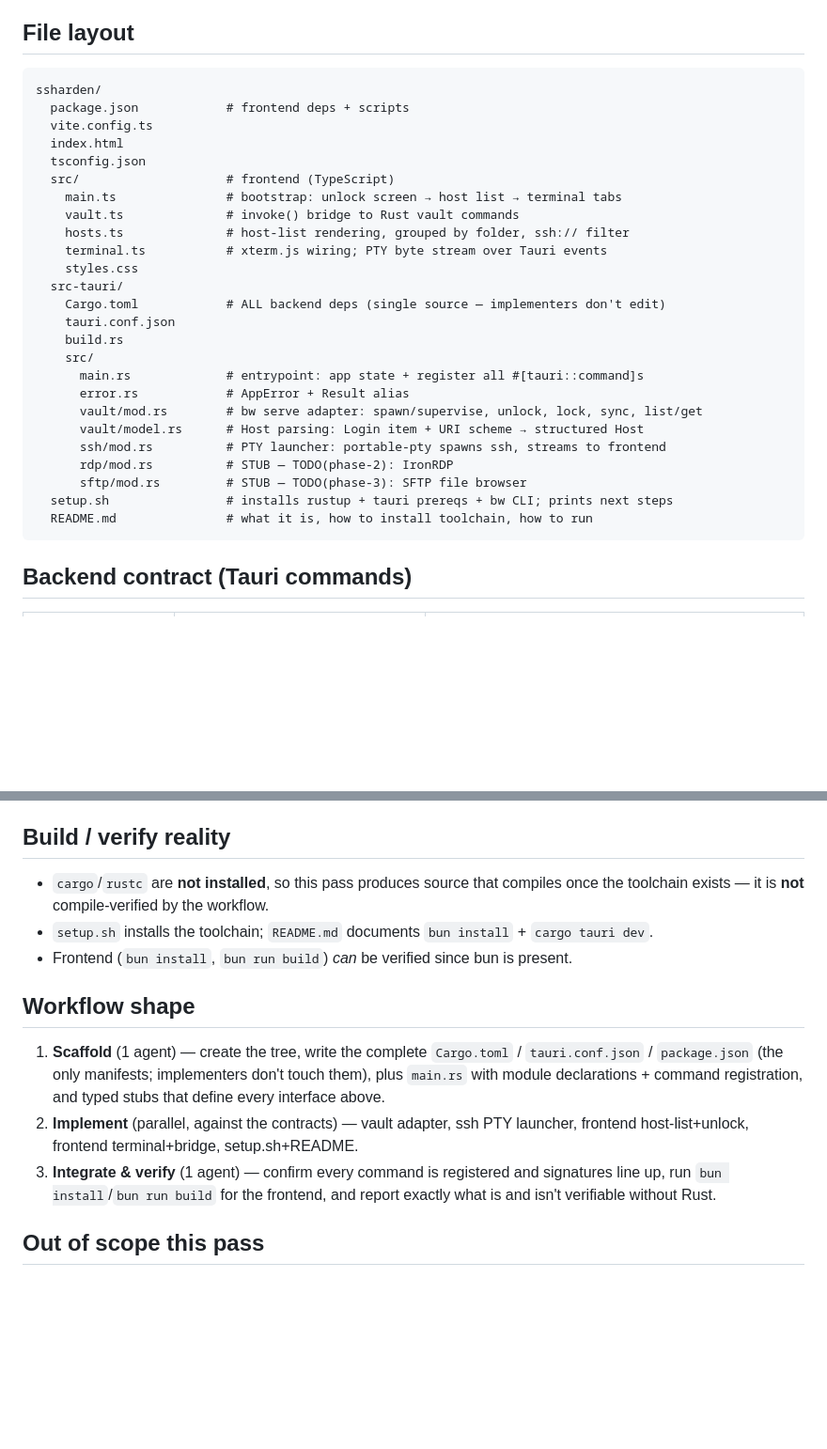
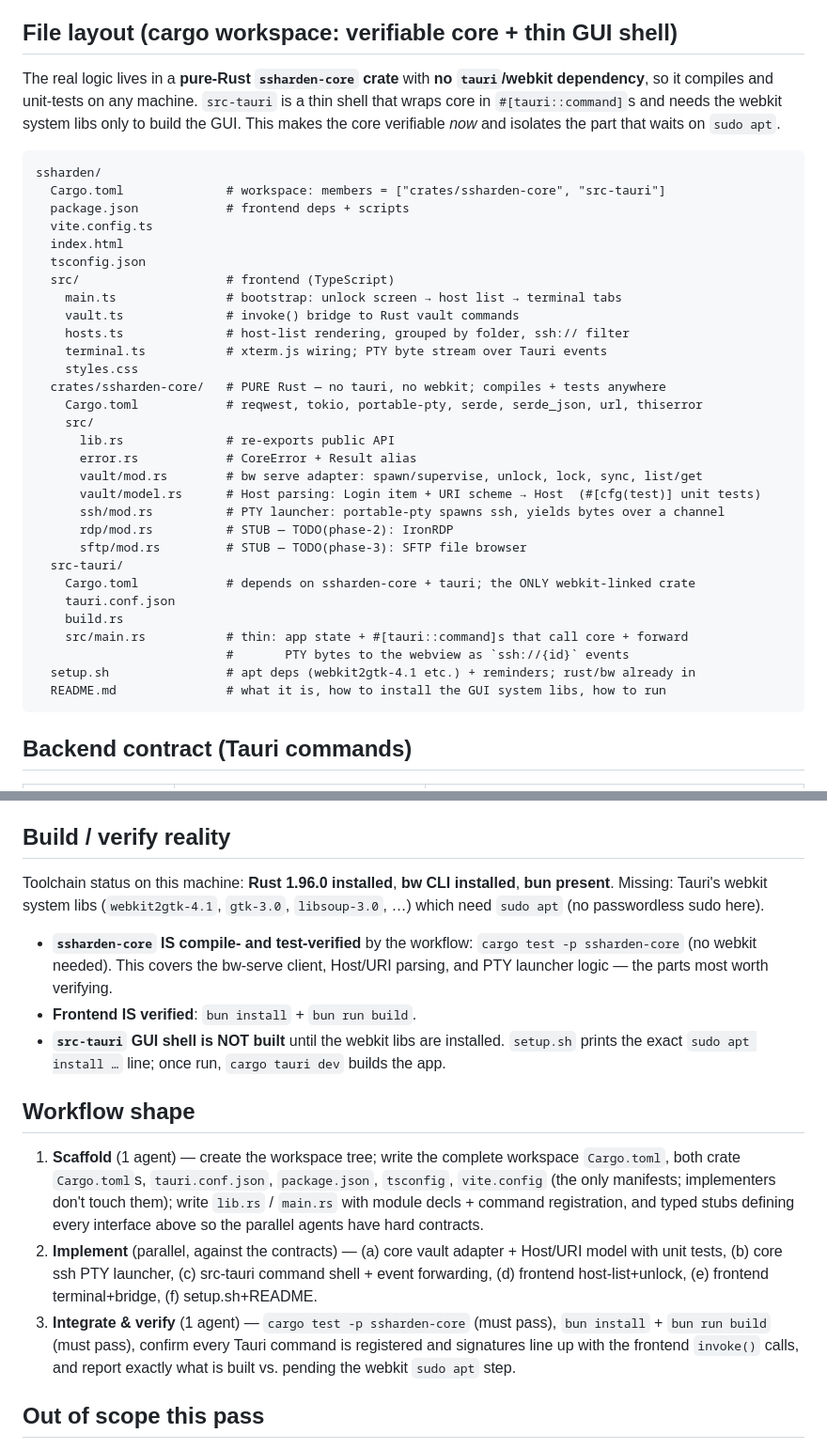
Before and after one commit to looqey/ssharden, a Markdown page: PLAN.md, 2 parts joined by grey strips. Shown at 94% size. Drawn GitHub-style; blank space fills up the shorter version.

Commit message:
plan: split into verifiable ssharden-core crate + tauri shell

````diff
--- a/PLAN.md
+++ b/PLAN.md
@@ -14,10 +14,16 @@ stubbed with clear `TODO(phase-2/3)` markers so the architecture is ready for th
   `serde`/`serde_json`, `url`, `thiserror`.
 - Vault engine: official **`bw` CLI** in `bw serve` mode, bound to `127.0.0.1:<ephemeral>`.
 
-## File layout
+## File layout (cargo workspace: verifiable core + thin GUI shell)
+
+The real logic lives in a **pure-Rust `ssharden-core` crate** with **no `tauri`/webkit
+dependency**, so it compiles and unit-tests on any machine. `src-tauri` is a thin shell
+that wraps core in `#[tauri::command]`s and needs the webkit system libs only to build the
+GUI. This makes the core verifiable *now* and isolates the part that waits on `sudo apt`.
 
 ```
 ssharden/
+  Cargo.toml              # workspace: members = ["crates/ssharden-core", "src-tauri"]
   package.json            # frontend deps + scripts
   vite.config.ts
   index.html
@@ -28,20 +34,24 @@ ssharden/
     hosts.ts              # host-list rendering, grouped by folder, ssh:// filter
     terminal.ts           # xterm.js wiring; PTY byte stream over Tauri events
     styles.css
+  crates/ssharden-core/   # PURE Rust — no tauri, no webkit; compiles + tests anywhere
+    Cargo.toml            # reqwest, tokio, portable-pty, serde, serde_json, url, thiserror
+    src/
+      lib.rs              # re-exports public API
+      error.rs            # CoreError + Result alias
+      vault/mod.rs        # bw serve adapter: spawn/supervise, unlock, lock, sync, list/get
+      vault/model.rs      # Host parsing: Login item + URI scheme → Host  (#[cfg(test)] unit tests)
+      ssh/mod.rs          # PTY launcher: portable-pty spawns ssh, yields bytes over a channel
+      rdp/mod.rs          # STUB — TODO(phase-2): IronRDP
+      sftp/mod.rs         # STUB — TODO(phase-3): SFTP file browser
   src-tauri/
-    Cargo.toml            # ALL backend deps (single source — implementers don't edit)
+    Cargo.toml            # depends on ssharden-core + tauri; the ONLY webkit-linked crate
     tauri.conf.json
     build.rs
-    src/
-      main.rs             # entrypoint: app state + register all #[tauri::command]s
-      error.rs            # AppError + Result alias
-      vault/mod.rs        # bw serve adapter: spawn/supervise, unlock, lock, sync, list/get
-      vault/model.rs      # Host parsing: Login item + URI scheme → structured Host
-      ssh/mod.rs          # PTY launcher: portable-pty spawns ssh, streams to frontend
-      rdp/mod.rs          # STUB — TODO(phase-2): IronRDP
-      sftp/mod.rs         # STUB — TODO(phase-3): SFTP file browser
-  setup.sh                # installs rustup + tauri prereqs + bw CLI; prints next steps
-  README.md               # what it is, how to install toolchain, how to run
+    src/main.rs           # thin: app state + #[tauri::command]s that call core + forward
+                          #       PTY bytes to the webview as `ssh://{id}` events
+  setup.sh                # apt deps (webkit2gtk-4.1 etc.) + reminders; rust/bw already in
+  README.md               # what it is, how to install the GUI system libs, how to run
 ```
 
 ## Backend contract (Tauri commands)
@@ -70,22 +80,32 @@ ssharden/
 
 ## Build / verify reality
 
-- `cargo`/`rustc` are **not installed**, so this pass produces source that compiles once
-  the toolchain exists — it is **not** compile-verified by the workflow.
-- `setup.sh` installs the toolchain; `README.md` documents `bun install` + `cargo tauri dev`.
-- Frontend (`bun install`, `bun run build`) *can* be verified since bun is present.
+Toolchain status on this machine: **Rust 1.96.0 installed**, **bw CLI installed**, **bun
+present**. Missing: Tauri's webkit system libs (`webkit2gtk-4.1`, `gtk-3.0`, `libsoup-3.0`,
+…) which need `sudo apt` (no passwordless sudo here).
+
+- **`ssharden-core` IS compile- and test-verified** by the workflow: `cargo test -p
+  ssharden-core` (no webkit needed). This covers the bw-serve client, Host/URI parsing, and
+  PTY launcher logic — the parts most worth verifying.
+- **Frontend IS verified**: `bun install` + `bun run build`.
+- **`src-tauri` GUI shell is NOT built** until the webkit libs are installed. `setup.sh`
+  prints the exact `sudo apt install …` line; once run, `cargo tauri dev` builds the app.
 
 ## Workflow shape
 
-1. **Scaffold** (1 agent) — create the tree, write the complete `Cargo.toml` /
-   `tauri.conf.json` / `package.json` (the only manifests; implementers don't touch them),
-   plus `main.rs` with module declarations + command registration, and typed stubs that
-   define every interface above.
-2. **Implement** (parallel, against the contracts) — vault adapter, ssh PTY launcher,
-   frontend host-list+unlock, frontend terminal+bridge, setup.sh+README.
-3. **Integrate & verify** (1 agent) — confirm every command is registered and signatures
-   line up, run `bun install`/`bun run build` for the frontend, and report exactly what is
-   and isn't verifiable without Rust.
+1. **Scaffold** (1 agent) — create the workspace tree; write the complete workspace
+   `Cargo.toml`, both crate `Cargo.toml`s, `tauri.conf.json`, `package.json`, `tsconfig`,
+   `vite.config` (the only manifests; implementers don't touch them); write `lib.rs` /
+   `main.rs` with module decls + command registration, and typed stubs defining every
+   interface above so the parallel agents have hard contracts.
+2. **Implement** (parallel, against the contracts) — (a) core vault adapter + Host/URI
+   model with unit tests, (b) core ssh PTY launcher, (c) src-tauri command shell + event
+   forwarding, (d) frontend host-list+unlock, (e) frontend terminal+bridge, (f)
+   setup.sh+README.
+3. **Integrate & verify** (1 agent) — `cargo test -p ssharden-core` (must pass), `bun
+   install` + `bun run build` (must pass), confirm every Tauri command is registered and
+   signatures line up with the frontend `invoke()` calls, and report exactly what is built
+   vs. pending the webkit `sudo apt` step.
 
 ## Out of scope this pass
 RDP (IronRDP), SFTP browser, org/collection sharing, multi-OS packaging, auto-update.
````
